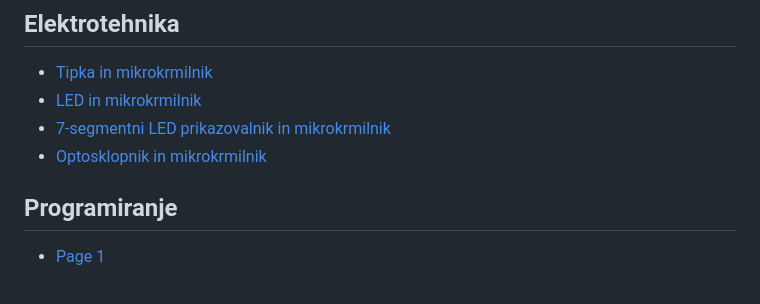
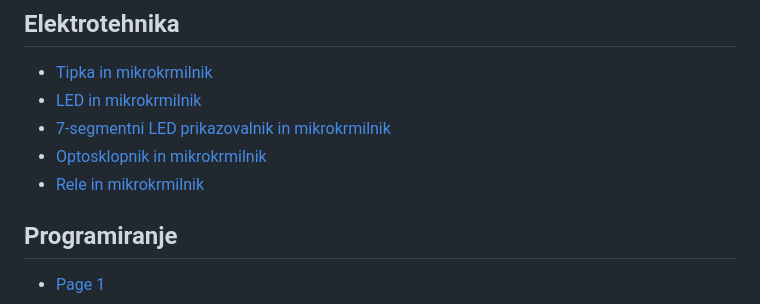
Before and after one commit to fsprojekti/wiki, a Markdown page: SUMMARY.md, the part around the change. GitHub-like rendering.

```diff
--- a/SUMMARY.md
+++ b/SUMMARY.md
@@ -6,6 +6,7 @@
 * [LED in mikrokrmilnik](elektrotehnika/led-in-mikrokrmilnik.md)
 * [7-segmentni LED prikazovalnik in mikrokrmilnik](elektrotehnika/7-segmentni-led-prikazovalnik-in-mikrokrmilnik.md)
 * [Optosklopnik in mikrokrmilnik](elektrotehnika/optosklopnik-in-mikrokrmilnik.md)
+* [Rele in mikrokrmilnik](elektrotehnika/rele-in-mikrokrmilnik.md)
 
 ## Programiranje
 
```
Also changed, not shown: elektrotehnika/optosklopnik-in-mikrokrmilnik.md (+6 -6 lines), elektrotehnika/rele-in-mikrokrmilnik.md (added, +82 -0 lines), .gitbook/assets/dcmotor.png (added), .gitbook/assets/tranCalc.png (added), .gitbook/assets/transChart.png (added), 3 other files.
